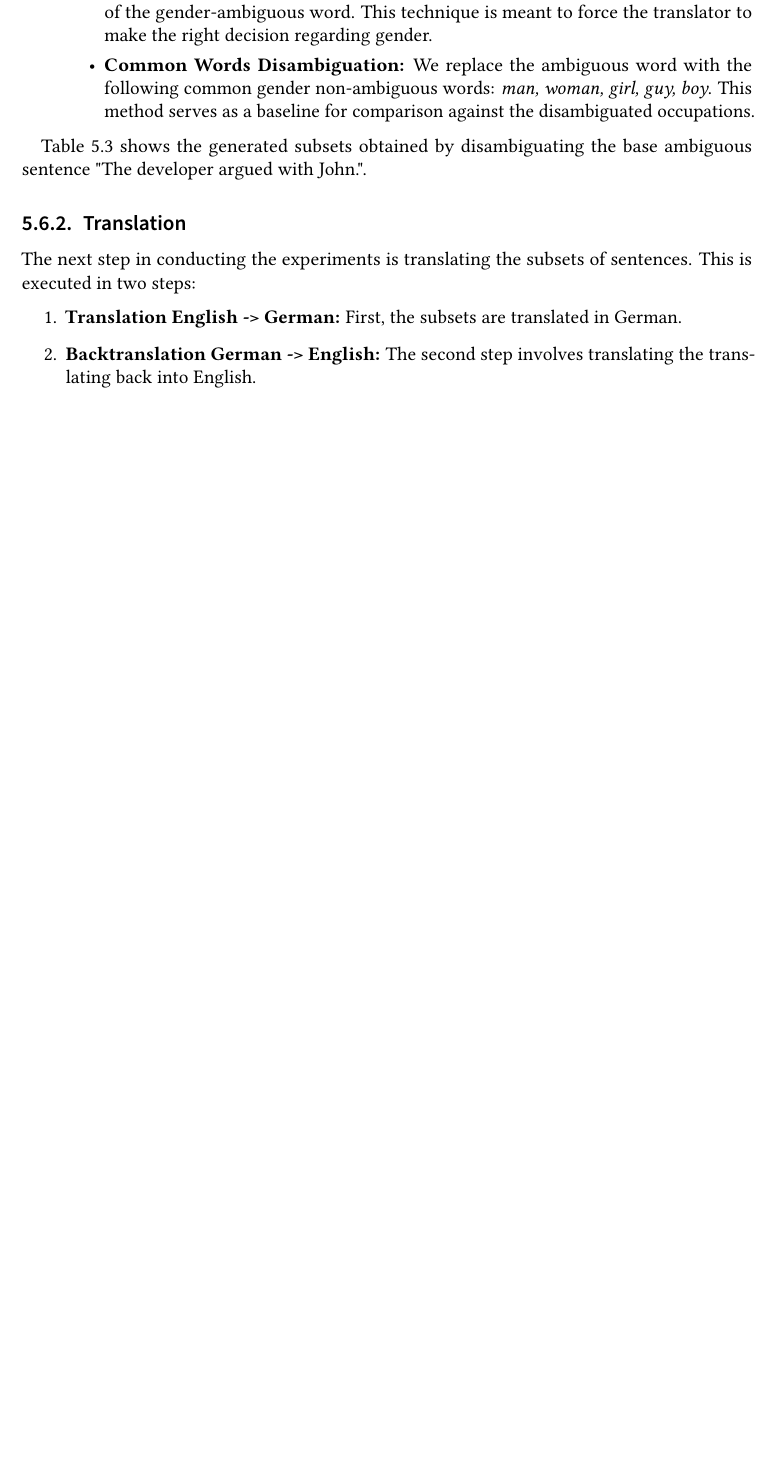
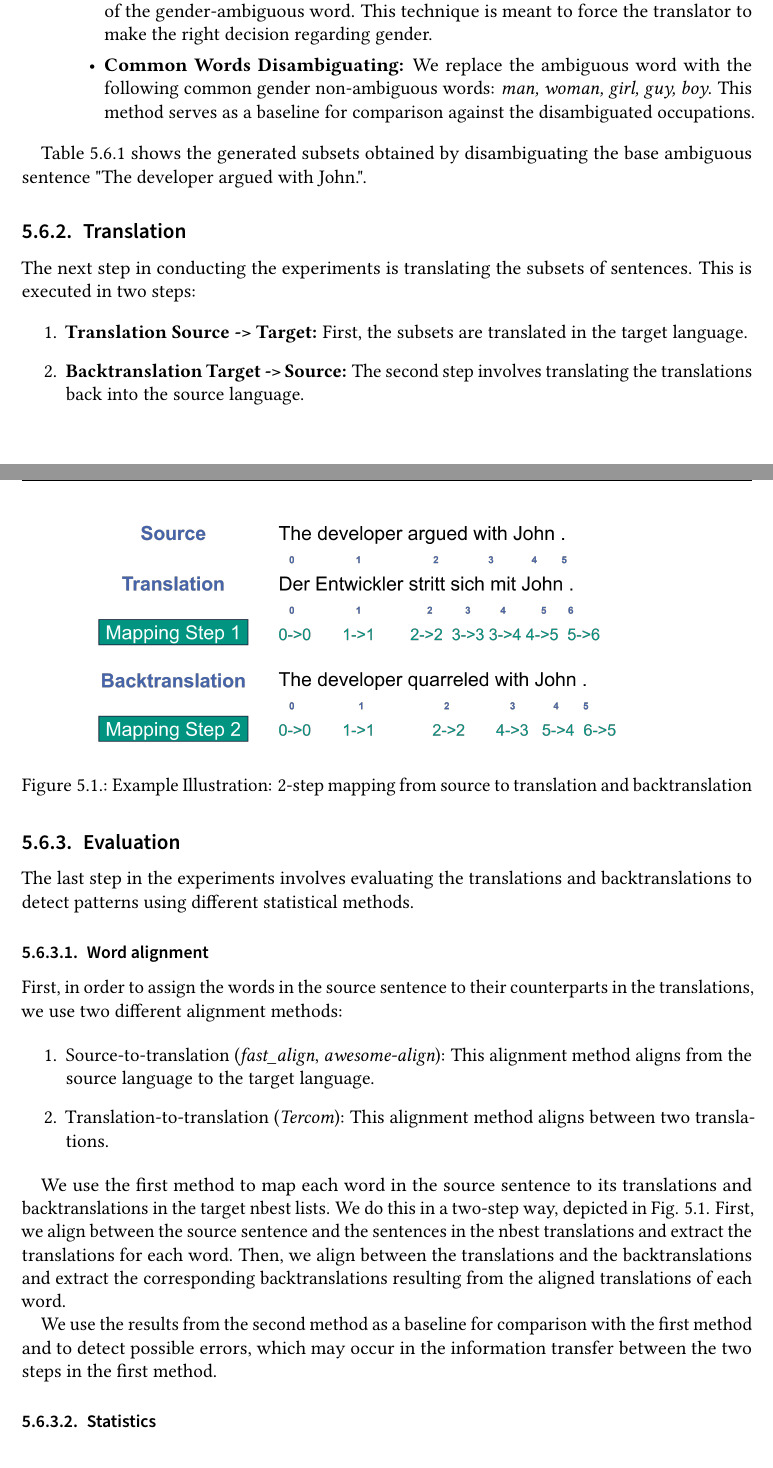
Before and after one commit to violinazh/Master-Thesis, a LaTeX thesis (thesis.tex, which reads sections/experiments.tex): part of page 26 of 35 before the commit and two parts of pages 27 and 28 of 36 after it, the two joined at a grey line, cut so that both start at the same text, the shorter picture padded with empty space. Compiled offline with pdfLaTeX.

Commit message:
Tools and Word alignment

```diff
--- a/sections/experiments.tex
+++ b/sections/experiments.tex
@@ -128,7 +142,7 @@ As we can see in Subsection \ref{sec:Experiments:Challenge_Set}, the sentences i
   As next, we generate a new set of sentences, replacing the ambiguous word with a disambiguated version. We disambiguate the ambiguous word with different techniques:
   \begin{itemize}
       \item \textbf{Gender Forcing:} We use the gender-defining adjectives \textit{male} and \textit{female} in front of the gender-ambiguous word. This technique is meant to force the translator to make the right decision regarding gender.
-      \item \textbf{Common Words Disambiguation:} We replace the ambiguous word with the following common gender non-ambiguous words: \textit{man, woman, girl, guy, boy}. This method serves as a baseline for comparison against the disambiguated occupations.
+      \item \textbf{Common Words Disambiguating:} We replace the ambiguous word with the following common gender non-ambiguous words: \textit{man, woman, girl, guy, boy}. This method serves as a baseline for comparison against the disambiguated occupations.
   \end{itemize}
 \end{enumerate}
 
@@ -156,26 +170,53 @@ Table \ref{tab:preprocessing} shows the generated subsets obtained by disambigua
 The next step in conducting the experiments is translating the subsets of sentences. This is executed in two steps:
 
 \begin{enumerate}
-    \item \textbf{Translation English -> German:}
-    First, the subsets are translated in German.
-    \item \textbf{Backtranslation German -> English:}
-    The second step involves translating the translating back into English.
+    \item \textbf{Translation Source -> Target:}
+    First, the subsets are translated in the target language.
+    \item \textbf{Backtranslation Target -> Source:}
+    The second step involves translating the translations back into the source language.
 \end{enumerate}
 
-% TODO
-% We use two different decoding algorithms to compare the results: Beam search and Sampling. In each step we generate nbest lists of different sizes: 10 and 100.
+
+% TODO: Decoding/search algorithm/strategy, nbest size
+% We use two different decoding algorithms to compare the results: Beam search and Sampling.
+% In each step we generate nbest lists of different sizes: 10 and 100.
 
 % ! \citet{roberts2020decoding} prove that beam search unlike sampling is skewed toward the generation of more frequent (masculine) pronouns, as it leads models to an extreme operating point that exhibits zero variability.
 
 %%%%%%%%%%%%%%%%%%%%%%%%%%%%%%%%%%%%%%%%%%%%%%%%%
 \subsection{Evaluation}
 
+The last step in the experiments involves evaluating the translations and backtranslations to detect patterns using different statistical methods.
+
+%%%%%%%%%%%%%%%%%%%%%%%%%
+\subsubsection{Word alignment}
+\label{sec:Experiments:Alignment}
+
+First, in order to assign the words in the source sentence to their counterparts in the translations, we use two different alignment methods:
+
+\begin{enumerate}
+    \item Source-to-translation (\textit{fast\_align}, \textit{awesome-align}): This alignment method aligns from the source language to the target language.
+    \item Translation-to-translation (\textit{Tercom}): This alignment method aligns between two translations.
+\end{enumerate}
+
+We use the first method to map each word in the source sentence to its translations and backtranslations in the target nbest lists. We do this in a two-step way, depicted in Fig. \ref{fig:alignment}. First, we align between the source sentence and the sentences in the nbest translations and extract the translations for each word. Then, we align between the translations and the backtranslations and extract the corresponding backtranslations resulting from the aligned translations of each word.
+
+We use the results from the second method as a baseline for comparison with the first method and to detect possible errors, which may occur in the information transfer between the two steps in the first method.
+
+\begin{figure}
+  \centering
+  \includegraphics[scale=0.5]{figures/alignment.png}
+  \caption{Example Illustration: 2-step mapping from source to translation and backtranslation}
+  \label{fig:alignment}
+\end{figure}
+
+%%%%%%%%%%%%%%%%%%%%%%%%%
+\subsubsection{Statistics}
+\label{sec:Experiments:Statistics}
 
 
-% Word alignment: fast-align, awesome-align, Tercom; also explain how to generate the statistical results
-% - Fast align: Is a simple and fast unsupervised word aligner developed by Chris Dyer et.al in their paper \A Simple, Fast, and Effective Reparameterization of IBM Model 2" [27]. This tool is used to align the translated text, with the source sentences (the English ones) labelled and the alignment, we can label the target sentences. In order to label the target sentence we use a tool called Spacy, that uses a language model that parses the sentence and we can query features like the gender, morphology.
 
-% Statistics on test set:
+% Statistics on test set: !!! define formally, maybe as a formula
 % - Gender produced in translation: for each source sentence how many of them produce both genders, male gender and female gender in translations
 % - Reoccurrence: how often ambiguous word reoccurs in backtranslation; for each source sentence how many of the sentences/ambiguous words reoccur in backtranslations
 % - Uniqueness:
```
Also changed, not shown: sections/methodology.tex (+2 -1 lines), sections/results.tex (+4 -0 lines), thesis.bib (+15 -0 lines), figures/alignment.png (added), sections/experiments.tex (30 more changed lines).
